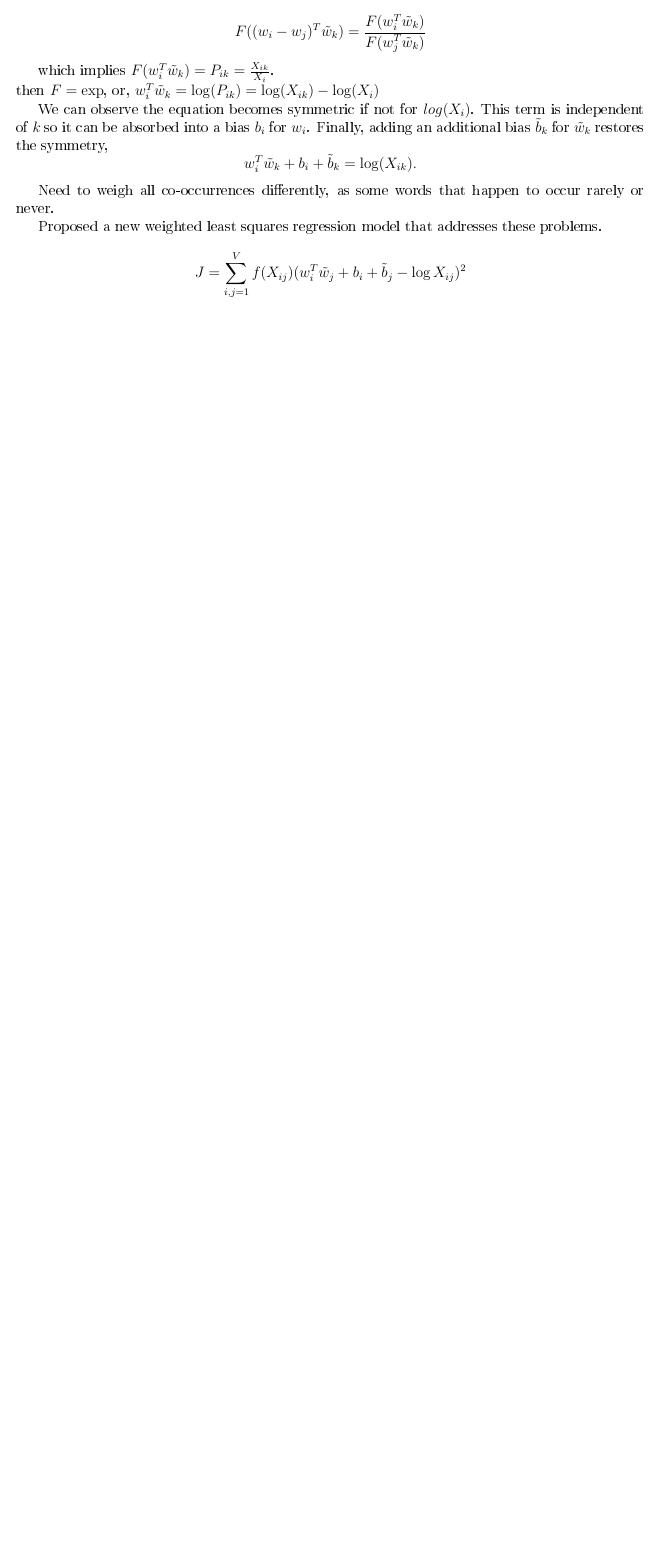
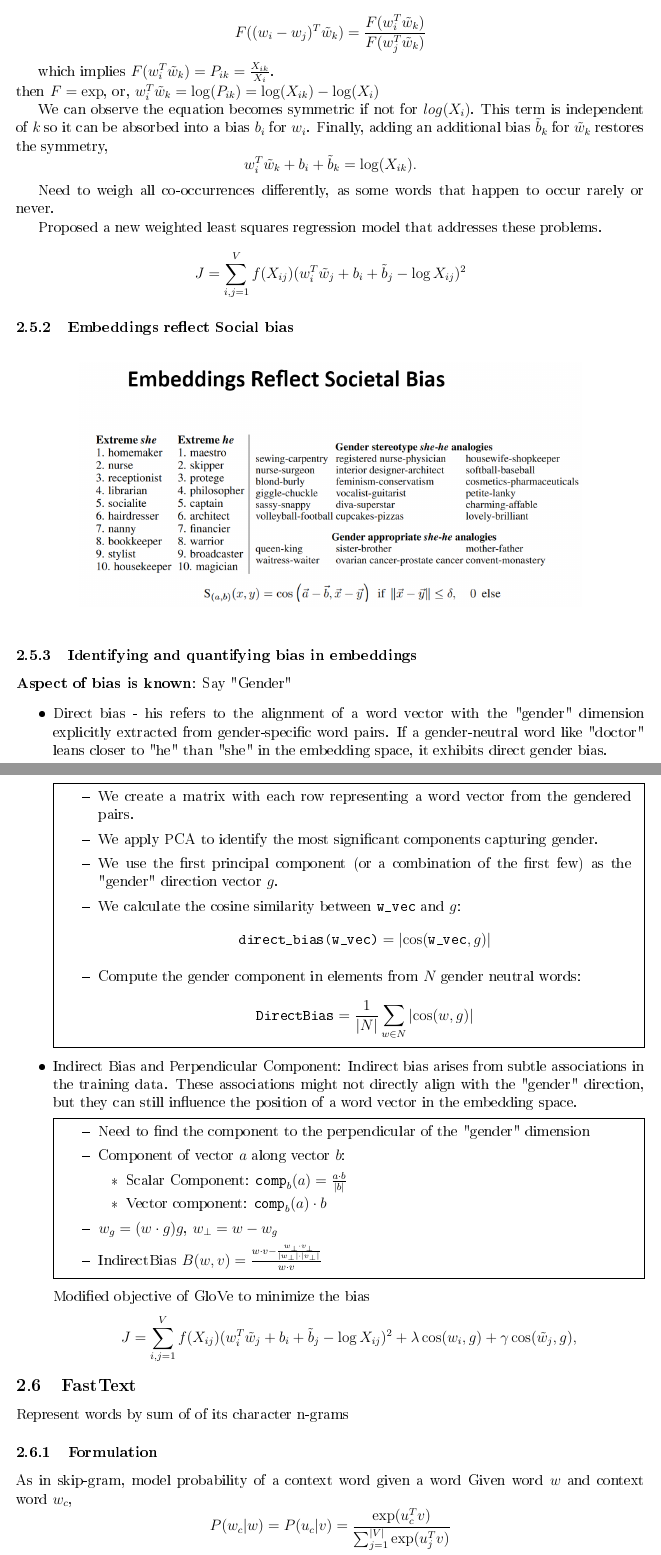
Before and after one commit to DeepakReddyVelagala/DartBase, a LaTeX document (notes/nlp/main.tex): part of page 9 of 9 before the commit and two parts of pages 9 and 10 of 11 after it, the two joined at a grey line, cut so that both start at the same text, the shorter picture padded with empty space. The pictures show the PDF file notes/nlp/main.pdf that the author committed with the source.

Commit message:
embeddings v1

```diff
--- a/notes/nlp/main.tex
+++ b/notes/nlp/main.tex
@@ -331,3 +328,55 @@ language. We need to find smart ways of representing the language.
             \[
                 J = \sum_{i,j=1}^{V} f(X_{ij}) (w_i^T \tilde{w}_j + b_i + \tilde{b}_j - \log X_{ij})^2
             \]
+
+        \subsubsection{Embeddings reflect Social bias}
+        \begin{figure}[ht]
+            \centering
+            \includegraphics[width=0.8\textwidth]{images/emb_bias.png}
+        \end{figure}
+        \subsubsection{Identifying and quantifying bias in embeddings}
+            \textbf{Aspect of bias is known}: Say "Gender"
+            \begin{itemize}
+                \item Direct bias - his refers to the alignment of a word vector with the "gender" dimension explicitly extracted from gender-specific word pairs. If a gender-neutral word like "doctor" leans closer to "he" than "she" in the embedding space, it exhibits direct gender bias.
+                \newpage
+                \begin{mdframed}
+                    \begin{itemize}
+                        \item We create a matrix with each row representing a word vector from the gendered pairs.
+                        \item We apply PCA to identify the most significant components capturing gender.
+                        \item We use the first principal component (or a combination of the first few) as the "gender" direction vector $g$.
+                        \item We calculate the cosine similarity between \texttt{w\_vec} and $g$:
+                        \[ \texttt{direct\_bias(w\_vec)} = \left| \cos(\texttt{w\_vec}, g) \right| \]
+                        \item Compute the gender component in elements from $N$ gender neutral words:
+                        \[ \texttt{DirectBias} = \frac{1}{|N|} \sum_{w \in N} \left| \cos(w, g) \right| \]
+                    \end{itemize}
+                \end{mdframed}
+
+                \item Indirect Bias and Perpendicular Component: Indirect bias arises from subtle associations in the training data. These associations might not directly align with the "gender" direction, but they can still influence the position of a word vector in the embedding space.
+                \begin{mdframed}
+                    \begin{itemize}
+                        \item Need to find the component to the perpendicular of the "gender" dimension
+                        \item Component of vector $a$ along vector $b$:
+                        \begin{itemize}
+                            \item Scalar Component: $\texttt{comp}_b(a) = \frac{a \cdot b}{|b|}$
+                            \item Vector component: $\texttt{comp}_b(a) \cdot b$
+                        \end{itemize}
+                        \item $w_g = (w \cdot g)g$, $w_{\perp} = w - w_g$
+                        \item IndirectBias $B(w,v) = \frac{w \cdot v - \frac{w_{\perp} \cdot v_{\perp}}{|w_{\perp}| \cdot |v_{\perp}|}}{w \cdot v}$
+                    \end{itemize}
+                \end{mdframed}
+                Modified objective of GloVe to minimize the bias
+                \[J = \sum_{i,j=1}^{V} f(X_{ij}) (w_i^T \tilde{w}_j + b_i + \tilde{b}_j - \log X_{ij})^2  + \lambda\cos(w_i, g) + \gamma\cos(\tilde{w}_j, g),\]
+            \end{itemize}
+
+    \subsection{FastText}
+        Represent words by sum of of its character n-grams
+        \subsubsection{Formulation}
+            As in skip-gram, model probability of a context word given a word
+            Given word $w$ and context word $w_c$,
+            \[
+                P(w_c|w) = P(u_c|v) = \frac{\exp(u_c^T v)}{\sum_{j=1}^{|V|} \exp(u_j^T v)}
+            \]
+            Given a word $w$, let us denote by $G_w \subset \{1, . . . , G\}$ the set of n-grams appearing in $w$ and itself. We associate a vector representation $z_g$ to each n-gram $g$.
+            In FastText the key is to compute feature of a word using its n-grams.\
+            \[
+                v = \sum_{g \in G} z_g
```
Also changed, not shown: notes/nlp/images/emb_bias.png (added), notes/nlp/main.pdf, notes/nlp/main.tex (83 more changed lines), 6 other files. Lines whose indentation alone changed are shown as unchanged.
